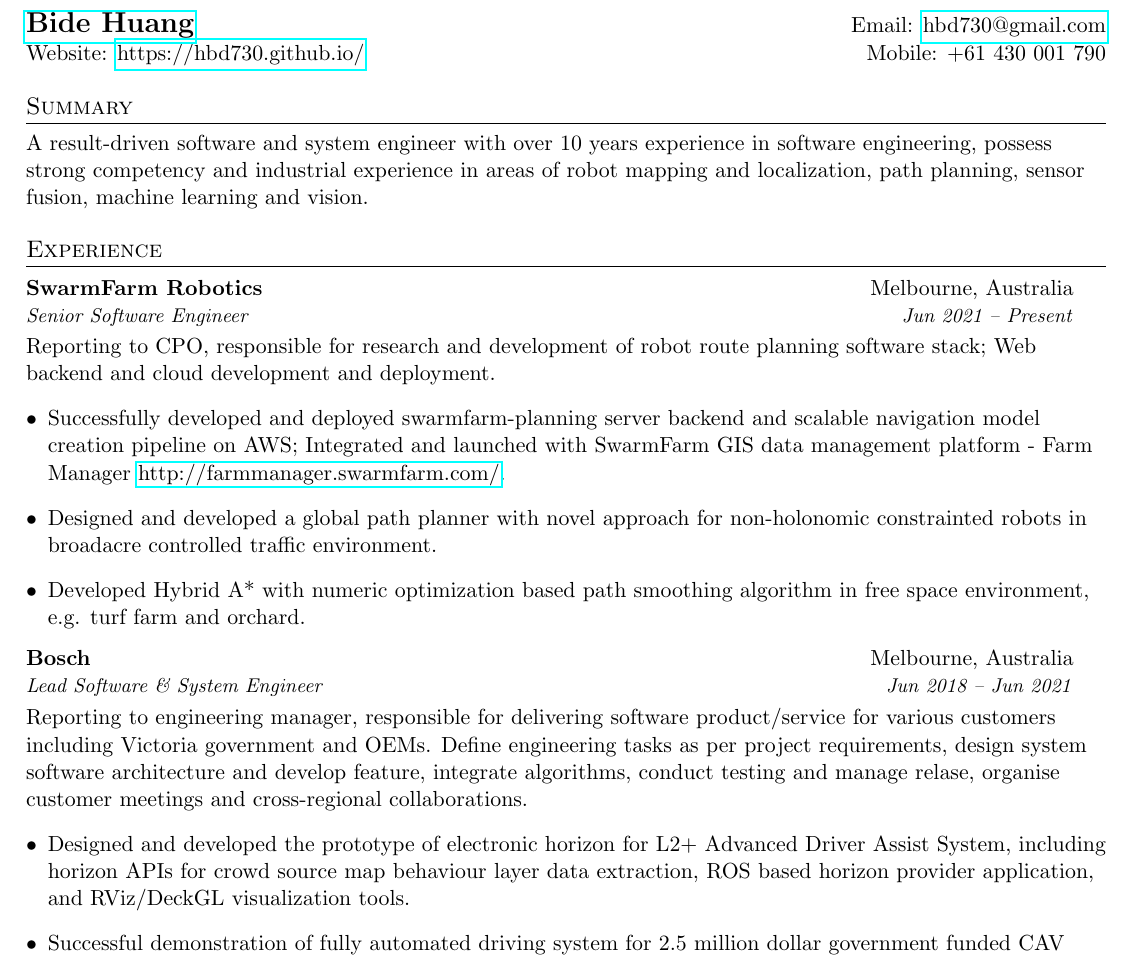
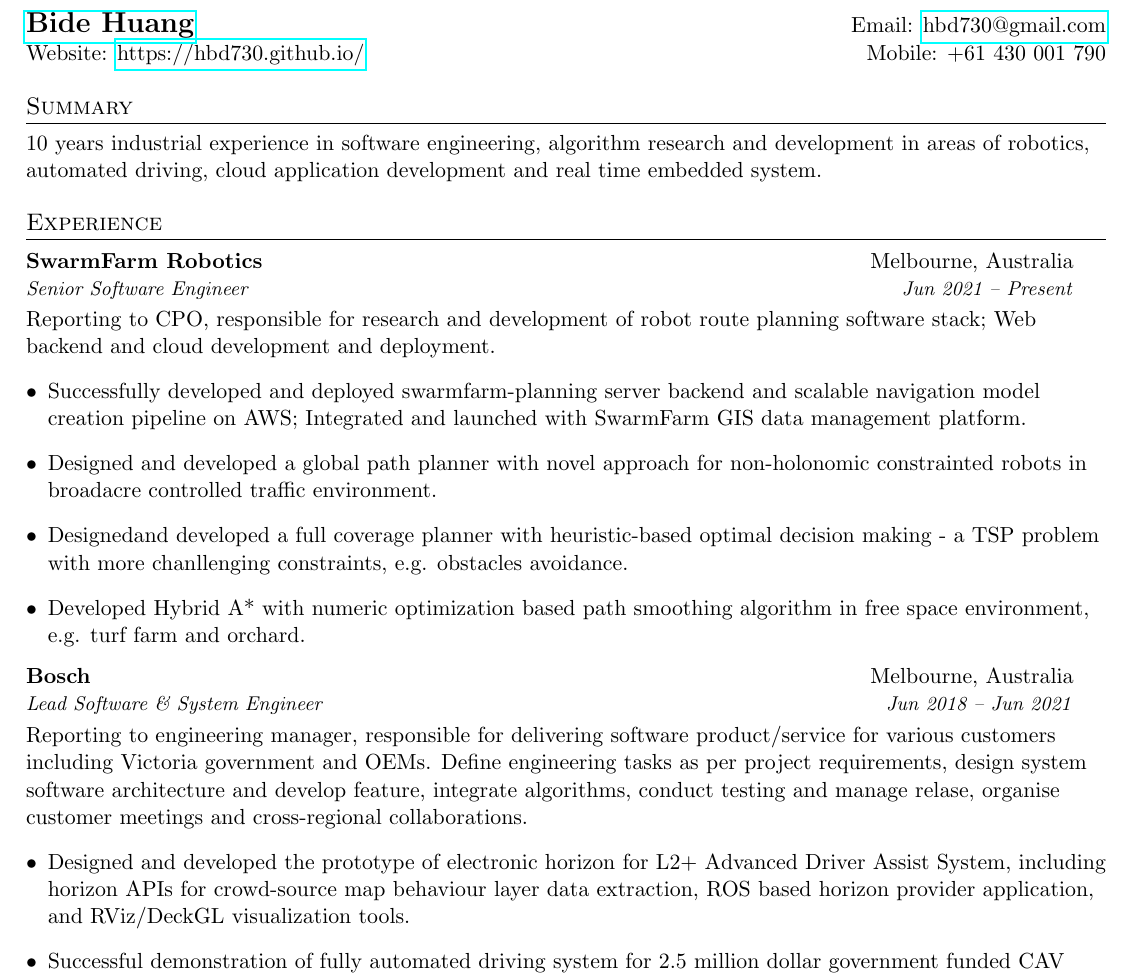
Before and after one commit to hbd730/hbd730.github.io, a LaTeX CV (resume/peterh_resume.tex): part of page 1 of 3, cut so that both start at the same text. Compiled offline with pdfLaTeX.

Commit message:
modify resume

```diff
--- a/resume/peterh_resume.tex
+++ b/resume/peterh_resume.tex
@@ -89,7 +89,7 @@
 
 \section{Summary}
 {
- A result-driven software and system engineer with over 10 years experience in software engineering, possess strong competency and industrial experience in areas of robot mapping and localization, path planning, sensor fusion, machine learning and vision.
+ 10 years industrial experience in software engineering, algorithm research and development in areas of robotics, automated driving, cloud application development and real time embedded system.
 }
 
 %-----------EXPERIENCE-----------------
@@ -102,8 +102,9 @@
 \vspace{10pt}
 {Reporting to CPO, responsible for research and development of robot route planning software stack; Web backend and cloud development and deployment.}
   \resumeSubHeadingListStart
-    \item Successfully developed and deployed swarmfarm-planning server backend and scalable navigation model creation pipeline on AWS; Integrated and launched with SwarmFarm GIS data management platform - Farm Manager \url{http://farmmanager.swarmfarm.com/}.
+    \item Successfully developed and deployed swarmfarm-planning server backend and scalable navigation model creation pipeline on AWS; Integrated and launched with SwarmFarm GIS data management platform.
     \item Designed and developed a global path planner with novel approach for non-holonomic constrainted robots in broadacre controlled traffic environment.
+    \item Designedand developed a full coverage planner with heuristic-based optimal decision making - a TSP problem with more chanllenging constraints, e.g. obstacles avoidance.
     \item Developed Hybrid A* with numeric optimization based path smoothing algorithm in free space environment, e.g. turf farm and orchard.
   \resumeSubHeadingListEnd
 
@@ -114,7 +115,7 @@
 \vspace{10pt}
 {Reporting to engineering manager, responsible for delivering software product/service for various customers including Victoria government and OEMs. Define engineering tasks as per project requirements, design system software architecture and develop feature, integrate algorithms, conduct testing and manage relase, organise customer meetings and cross-regional collaborations. }
   \resumeSubHeadingListStart
-    \item Designed and developed the prototype of electronic horizon for L2+ Advanced Driver Assist System, including horizon APIs for crowd source map behaviour layer data extraction, ROS based horizon provider application, and RViz/DeckGL visualization tools.
+    \item Designed and developed the prototype of electronic horizon for L2+ Advanced Driver Assist System, including horizon APIs for crowd-source map behaviour layer data extraction, ROS based horizon provider application, and RViz/DeckGL visualization tools.
     \item Successful demonstration of fully automated driving system for 2.5 million dollar government funded CAV Trial project. End-to-end responsibility of mapping and localization including GPS/Camera/Lidar/Radar sensors integration and calibration, data extraction and visualization, development of algorithm, and conduct mapping activities and road testing.
     \item Designed novel approach for developing HD planner map creation pipeline. Achieved centimetre accuracy of localization through multi-beam lidar intensity calibration, multi-sensor calibration, multi-modal localization performance optimization.
     \item Research and develop graph based Visual SLAM algorithm with stereo video camera for EKF sensor fusion; Creation and deployment of multi-layer spatial data visualization website for analysis and critical decision making.
```
Also changed, not shown: resume/peterh_resume.pdf.
